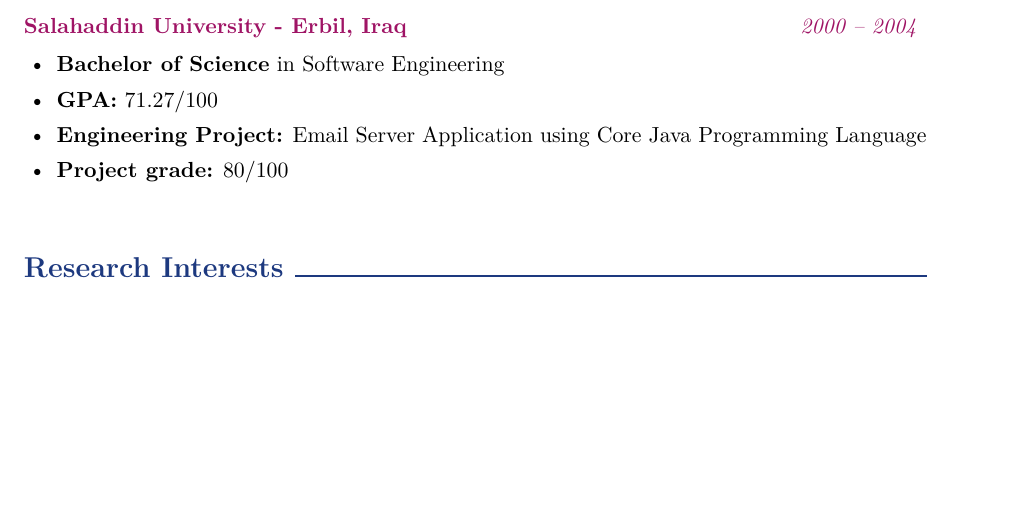
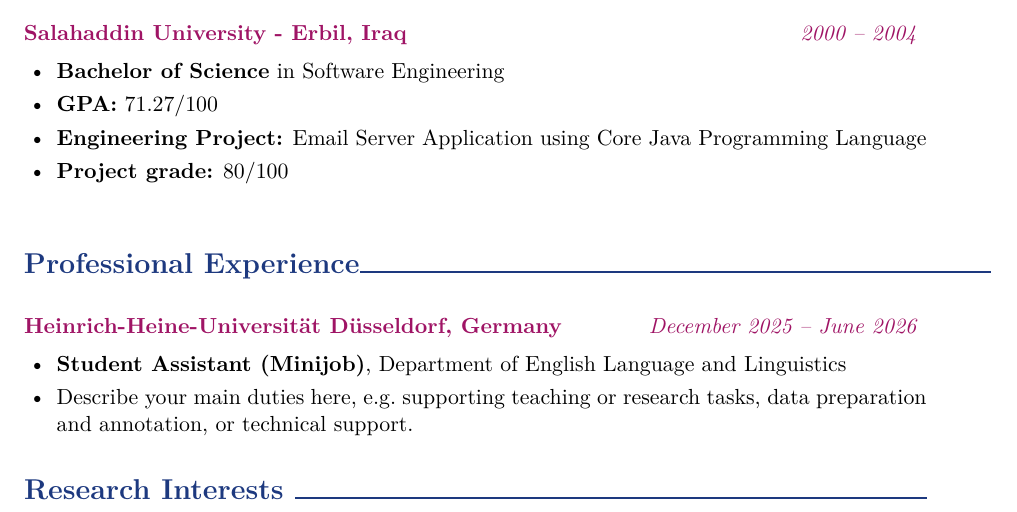
Before and after one commit to HamidMojarrad/hamidmojarad.github.io, a LaTeX CV (cv/cv.tex): part of page 1 of 4, cut so that both start at the same text, the shorter picture padded with empty space. Compiled offline with pdfLaTeX.

Commit message:
Update cv/cv.tex

```diff
--- a/cv/cv.tex
+++ b/cv/cv.tex
@@ -114,6 +114,22 @@
           \item \textbf{Project grade:}  80/100 \\
       \end{itemize}
 
+\end{list}
+
+%==============================
+\inlinesection{Professional Experience}
+\begin{list}{}{
+  \setlength{\leftmargin}{0pt}
+  \setlength{\labelwidth}{0pt}
+  \setlength{\itemindent}{0pt}
+  \setlength{\parsep}{0pt}
+  \setlength{\itemsep}{1em}
+}
+\item \textcolor{RedViolet}{\textbf{Heinrich-Heine-Universität Düsseldorf, Germany} \hfill \textit{December 2025 – June 2026}} \vspace{0.5em}
+      \begin{itemize}
+          \item \textbf{Student Assistant (Minijob)}, Department of English Language and Linguistics
+          \item Describe your main duties here, e.g.\ supporting teaching or research tasks, data preparation and annotation, or technical support.
+      \end{itemize}
 \end{list}
 
 %==============================
```
